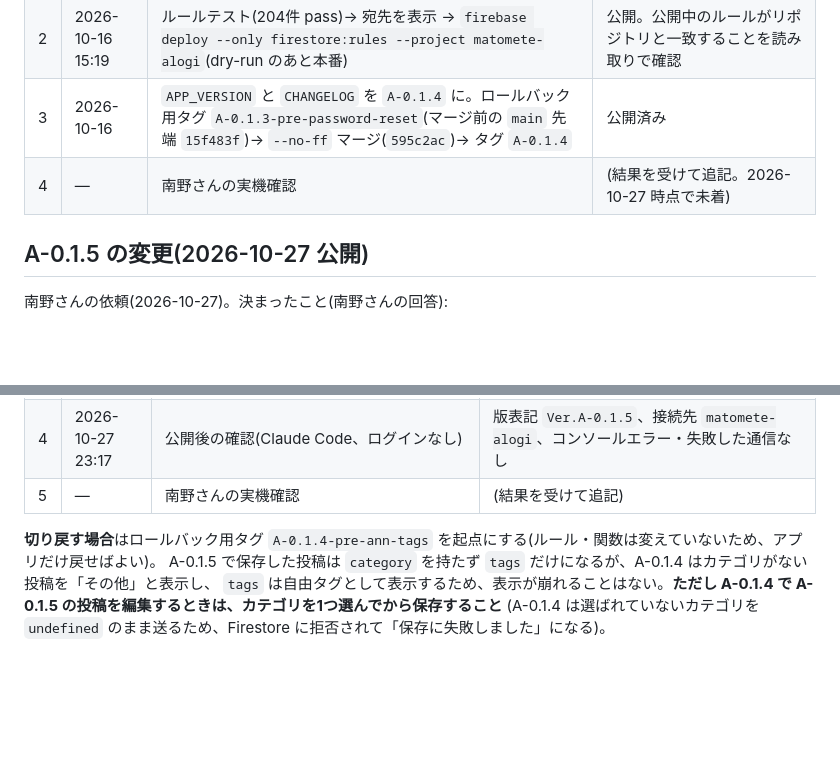
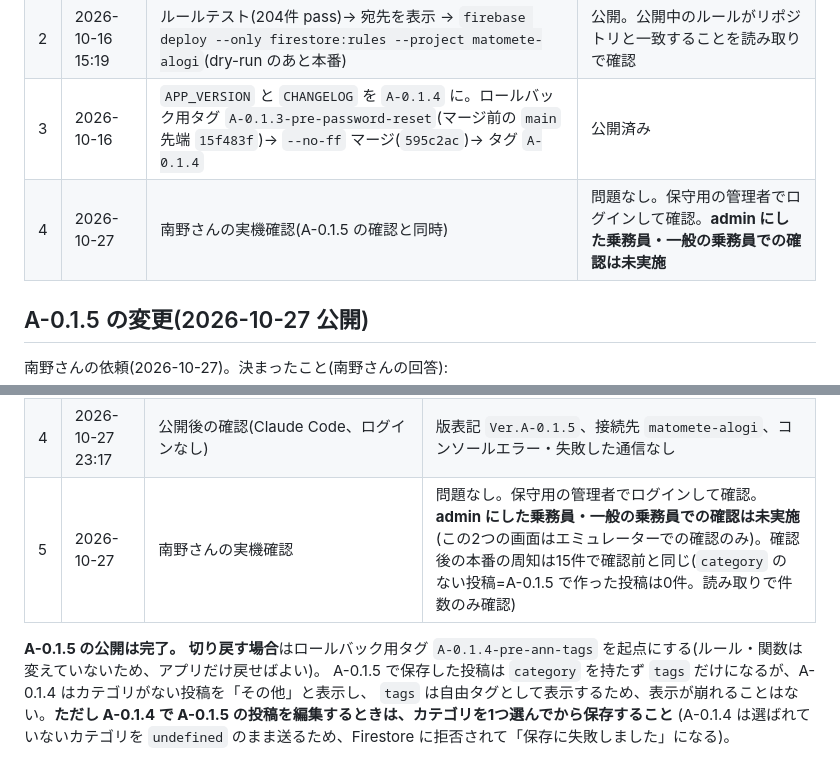
Before and after one commit to hanyama54321-cyber/matomete-alogi, a Markdown page: HANDOFF.md, 2 parts joined by grey strips. Drawn GitHub-style; blank space fills up the shorter version.

Commit message:
docs: A-0.1.4・A-0.1.5 の実機確認の結果を追記
Co-Authored-By: Claude Opus 5.5 <noreply@anthropic.com>

```diff
--- a/HANDOFF.md
+++ b/HANDOFF.md
@@ -704,7 +704,7 @@ Auth アカウントを削除して作り直した(コンソールではパス
 | 1 | 2026-10-16 15:17 | 宛先 `matomete-alogi` を表示 → `firebase deploy --only functions:resetUserPassword --project matomete-alogi`(dry-run のあと本番) | 作成(`asia-northeast1`・`nodejs22`)。関数は計9つ。IAM の比較: 追加0件・削除0件 |
 | 2 | 2026-10-16 15:19 | ルールテスト(204件 pass)→ 宛先を表示 → `firebase deploy --only firestore:rules --project matomete-alogi`(dry-run のあと本番) | 公開。公開中のルールがリポジトリと一致することを読み取りで確認 |
 | 3 | 2026-10-16 | `APP_VERSION` と `CHANGELOG` を `A-0.1.4` に。ロールバック用タグ `A-0.1.3-pre-password-reset`(マージ前の `main` 先端 `15f483f`)→ `--no-ff` マージ(`595c2ac`)→ タグ `A-0.1.4` | 公開済み |
-| 4 | — | 南野さんの実機確認 | (結果を受けて追記。2026-10-27 時点で未着) |
+| 4 | 2026-10-27 | 南野さんの実機確認(A-0.1.5 の確認と同時) | 問題なし。保守用の管理者でログインして確認。**admin にした乗務員・一般の乗務員での確認は未実施** |
 
 ## A-0.1.5 の変更(2026-10-27 公開)
 
@@ -742,9 +742,9 @@ Auth アカウントを削除して作り直した(コンソールではパス
 | 2 | 2026-10-27 | ロールバック用タグ `A-0.1.4-pre-ann-tags` をマージ前の `main` 先端(`595c2ac`)に作成して push | — |
 | 3 | 2026-10-27 23:15 | `develop`(`fcebab5`)→ `main` を `--no-ff` でマージ(`2d22782`「Release A-0.1.5」)、タグ `A-0.1.5` を作成して push | コンフリクトなし、マージ後の `main` は `develop` と一致。23:17 に Pages へ反映 |
 | 4 | 2026-10-27 23:17 | 公開後の確認(Claude Code、ログインなし) | 版表記 `Ver.A-0.1.5`、接続先 `matomete-alogi`、コンソールエラー・失敗した通信なし |
-| 5 | — | 南野さんの実機確認 | (結果を受けて追記) |
+| 5 | 2026-10-27 | 南野さんの実機確認 | 問題なし。保守用の管理者でログインして確認。**admin にした乗務員・一般の乗務員での確認は未実施**(この2つの画面はエミュレーターでの確認のみ)。確認後の本番の周知は15件で確認前と同じ(`category` のない投稿=A-0.1.5 で作った投稿は0件。読み取りで件数のみ確認) |
 
-**切り戻す場合**はロールバック用タグ `A-0.1.4-pre-ann-tags` を起点にする(ルール・関数は変えていないため、アプリだけ戻せばよい)。
+**A-0.1.5 の公開は完了。** **切り戻す場合**はロールバック用タグ `A-0.1.4-pre-ann-tags` を起点にする(ルール・関数は変えていないため、アプリだけ戻せばよい)。
 A-0.1.5 で保存した投稿は `category` を持たず `tags` だけになるが、A-0.1.4 はカテゴリがない投稿を「その他」と表示し、
 `tags` は自由タグとして表示するため、表示が崩れることはない。**ただし A-0.1.4 で A-0.1.5 の投稿を編集するときは、カテゴリを1つ選んでから保存すること**
 (A-0.1.4 は選ばれていないカテゴリを `undefined` のまま送るため、Firestore に拒否されて「保存に失敗しました」になる)。
```
